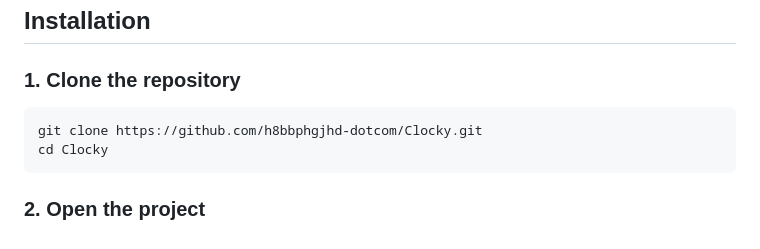
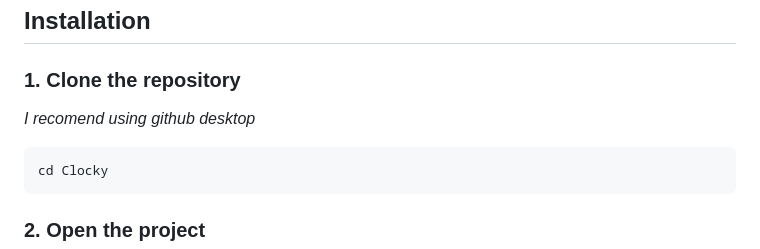
Before and after one commit to h8bbphgjhd-dotcom/Clocky, a Markdown page: README.md, the part around the change. Drawn GitHub-style.

Commit message:
Recommend using GitHub Desktop for cloning
Added a recommendation to use GitHub Desktop for cloning.

`````diff
--- a/README.md
+++ b/README.md
@@ -45,8 +45,9 @@ Clocky is designed for the **ESP32-2432S028R**, commonly known as the **Cheap Ye
 
 ### 1. Clone the repository
 
+*I recomend using github desktop*
+
 ```bash
-git clone https://github.com/h8bbphgjhd-dotcom/Clocky.git
 cd Clocky
 ````
 
`````
